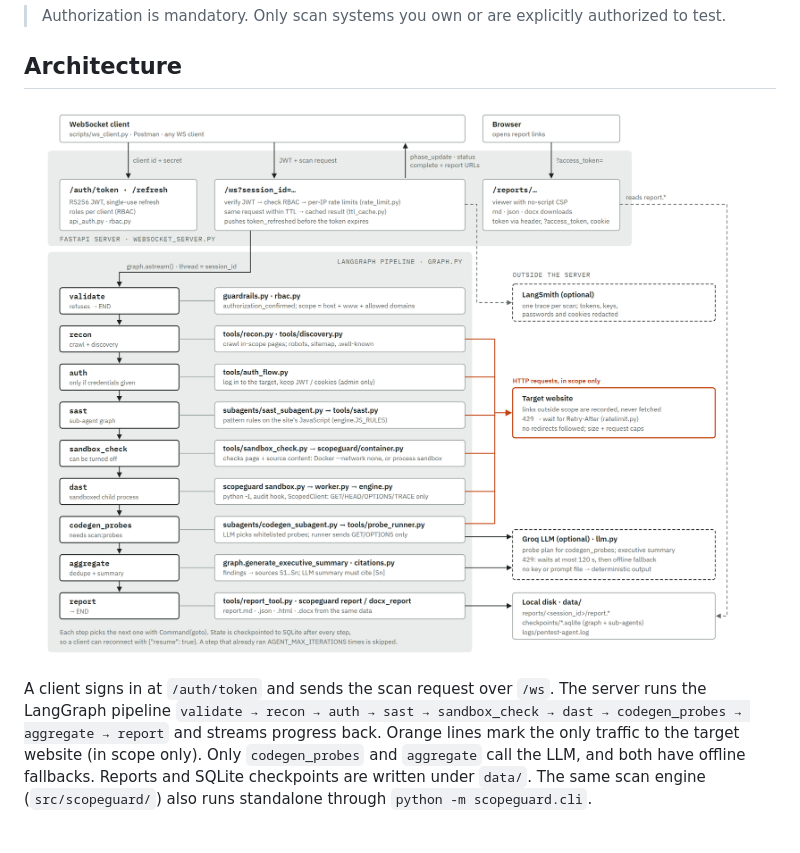
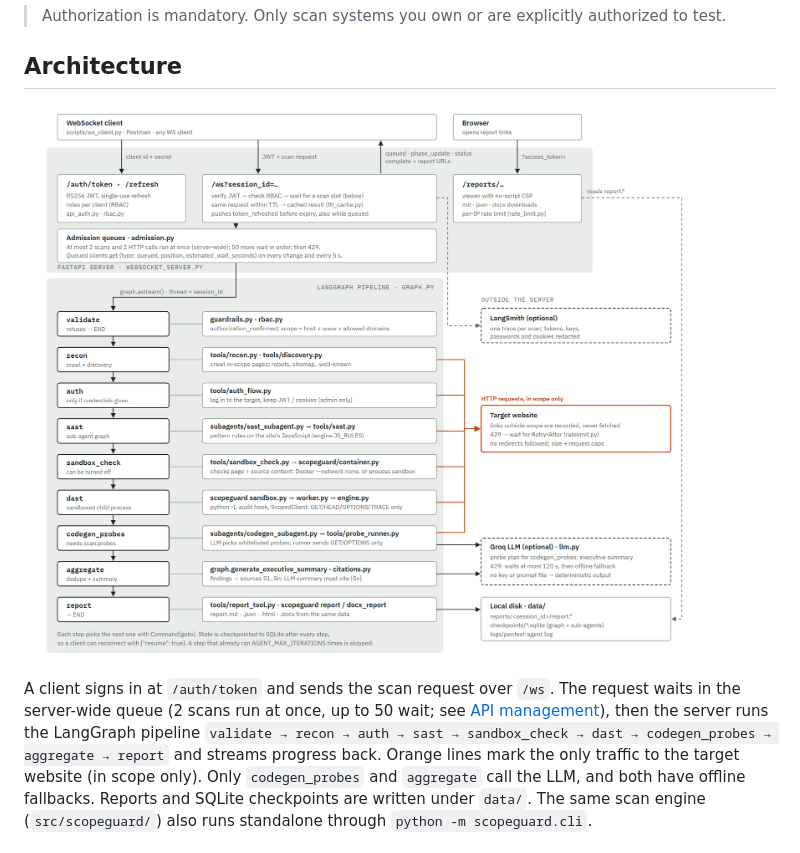
Before and after one commit to PriyojitComputerVision/ScannerAgent, a Markdown page: README.md, the part around the change. Rendered like a GitHub page; pictures changed too: docs/architecture.png.

Commit message:
Show the admission queues in the architecture diagram

```diff
--- a/README.md
+++ b/README.md
@@ -8,10 +8,11 @@ Docker-free sandbox (a Dockerfile is provided only to package test -> drift chec
 
 ## Architecture
 
-![Architecture: a WebSocket client signs in and sends a scan request to the FastAPI server, which runs the nine-step LangGraph pipeline; six steps send in-scope requests to the target, two call the Groq LLM, and the report step writes files that the report viewer serves.](docs/architecture.png)
+![Architecture: a WebSocket client signs in and sends a scan request to the FastAPI server; the request waits in a server-wide queue, then runs the nine-step LangGraph pipeline; six steps send in-scope requests to the target, two call the Groq LLM, and the report step writes files that the report viewer serves.](docs/architecture.png)
 
-A client signs in at `/auth/token` and sends the scan request over `/ws`. The server runs the
-LangGraph pipeline `validate → recon → auth → sast → sandbox_check → dast → codegen_probes → aggregate → report`
+A client signs in at `/auth/token` and sends the scan request over `/ws`. The request waits in the
+server-wide queue (2 scans run at once, up to 50 wait; see [API management](#api-management-queues)),
+then the server runs the LangGraph pipeline `validate → recon → auth → sast → sandbox_check → dast → codegen_probes → aggregate → report`
 and streams progress back. Orange lines mark the only traffic to the target website (in scope only).
 Only `codegen_probes` and `aggregate` call the LLM, and both have offline fallbacks. Reports and
 SQLite checkpoints are written under `data/`. The same scan engine (`src/scopeguard/`) also runs
```
